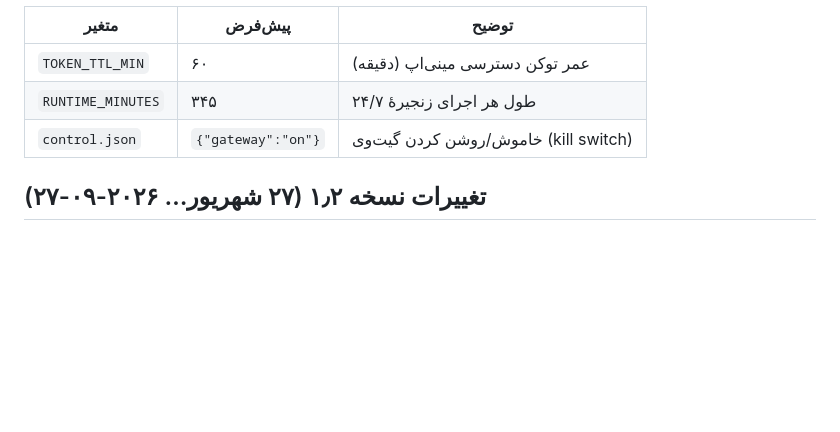
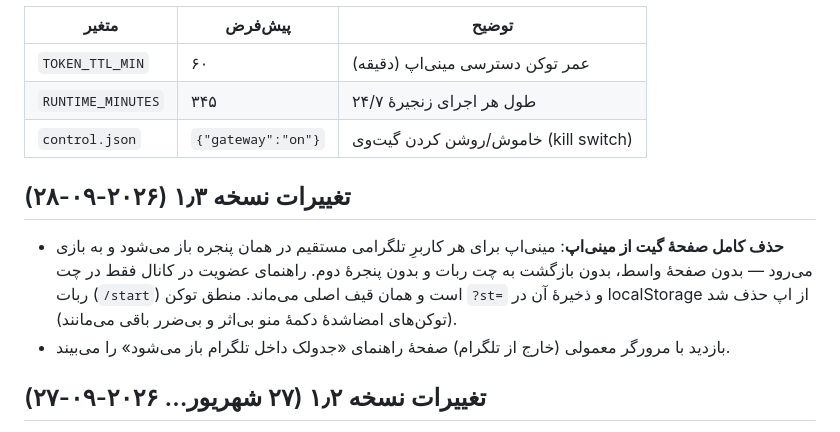
Before and after one commit to prauofi21-svg/jadvalak, a Markdown page: README.md, the part around the change. Rendered like a GitHub page; blank space fills up the shorter version.

Commit message:
fix: remove gate page - direct single-window entry into the game (v1.3)

```diff
--- a/README.md
+++ b/README.md
@@ -81,6 +81,11 @@ python3 generate_puzzles.py --selftest --date ...  # خط تولید آفلای
 | `RUNTIME_MINUTES` | ۳۴۵ | طول هر اجرای زنجیرهٔ ۲۴/۷ |
 | `control.json` | `{"gateway":"on"}` | خاموش/روشن کردن گیت‌وی (kill switch) |
 
+## تغییرات نسخه ۱٫۳ (۲۰۲۶-۰۹-۲۸)
+
+- **حذف کامل صفحهٔ گیت از مینی‌اپ**: مینی‌اپ برای هر کاربرِ تلگرامی مستقیم در همان پنجره باز می‌شود و به بازی می‌رود — بدون صفحهٔ واسط، بدون بازگشت به چت ربات و بدون پنجرهٔ دوم. راهنمای عضویت در کانال فقط در چت ربات (`/start`) است و همان قیف اصلی می‌ماند. منطق توکن `?st=` و ذخیرهٔ آن در localStorage از اپ حذف شد (توکن‌های امضاشدهٔ دکمهٔ منو بی‌اثر و بی‌ضرر باقی می‌مانند).
+- بازدید با مرورگر معمولی (خارج از تلگرام) صفحهٔ راهنمای «جدولک داخل تلگرام باز می‌شود» را می‌بیند.
+
 ## تغییرات نسخه ۱٫۲ (۲۷ شهریور… ۲۰۲۶-۰۹-۲۷)
 
 - **ورود بی‌دردسر اعضا**: توکن دسترسی ۳۰ روزه شد و در مرورگر ذخیره می‌شود؛ اعضا از این پس مستقیم وارد بازی می‌شوند و صفحهٔ گیت فقط برای نفراتِ عضو-نشده باز می‌شود. دکمهٔ منوی «جدولک» هر چت هم بعد از هر تایید عضویت با توکن تازه رفرش می‌شود.
```
